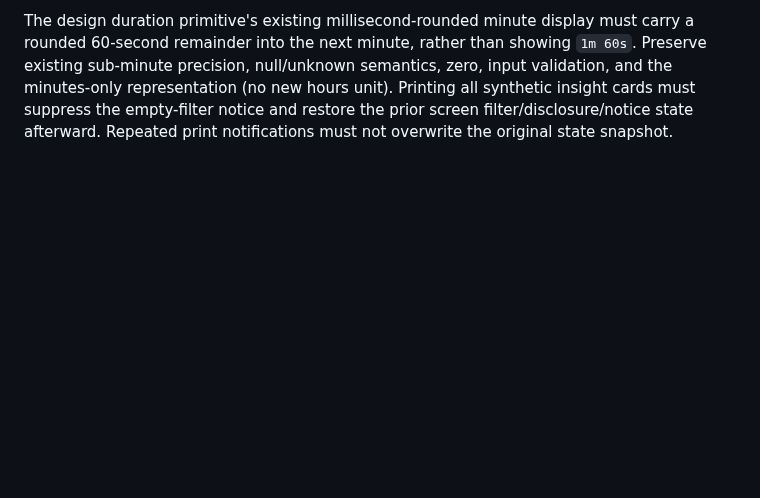
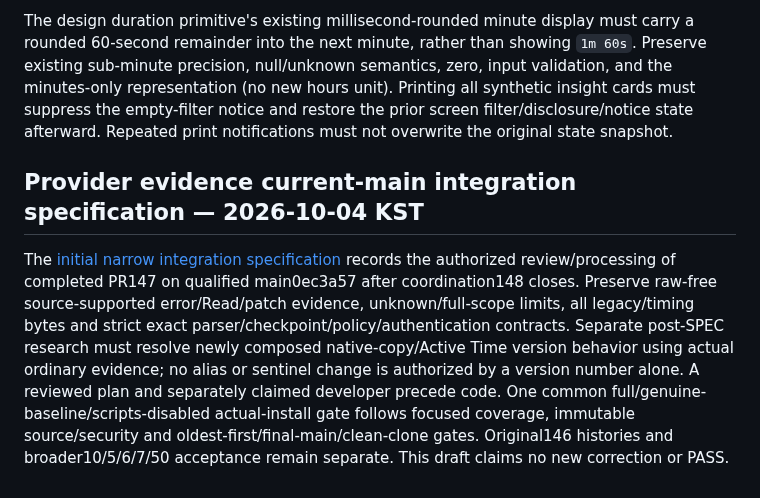
Before and after one commit to WhiteKiwi/agentprof, a Markdown page: docs/SPEC.md, the part around the change. Rendered like a GitHub page; blank space fills up the shorter version.

Commit message:
docs: specify provider evidence integration review

```diff
--- a/docs/SPEC.md
+++ b/docs/SPEC.md
@@ -481,3 +481,7 @@ input validation, and the minutes-only representation (no new hours unit).
 Printing all synthetic insight cards must suppress the empty-filter notice and
 restore the prior screen filter/disclosure/notice state afterward. Repeated print
 notifications must not overwrite the original state snapshot.
+
+## Provider evidence current-main integration specification — 2026-10-04 KST
+
+The [initial narrow integration specification](P5-PROVIDER-EVIDENCE-INTEGRATION.md) records the authorized review/processing of completed PR147 on qualified main0ec3a57 after coordination148 closes. Preserve raw-free source-supported error/Read/patch evidence, unknown/full-scope limits, all legacy/timing bytes and strict exact parser/checkpoint/policy/authentication contracts. Separate post-SPEC research must resolve newly composed native-copy/Active Time version behavior using actual ordinary evidence; no alias or sentinel change is authorized by a version number alone. A reviewed plan and separately claimed developer precede code. One common full/genuine-baseline/scripts-disabled actual-install gate follows focused coverage, immutable source/security and oldest-first/final-main/clean-clone gates. Original146 histories and broader10/5/6/7/50 acceptance remain separate. This draft claims no new correction or PASS.
```
Also changed, not shown: docs/P5-PROVIDER-EVIDENCE-INTEGRATION.md (added, +32 -0 lines).
